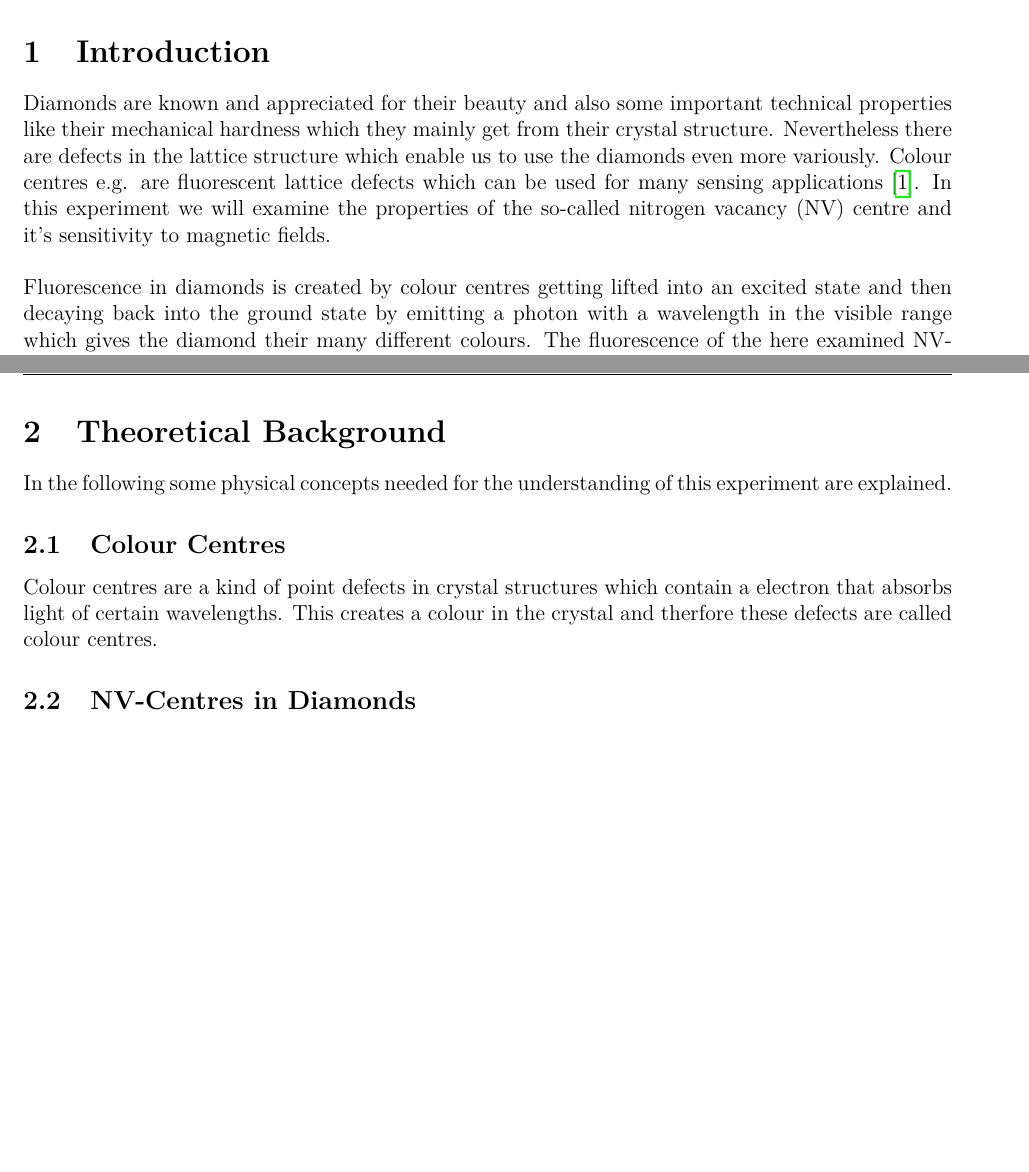
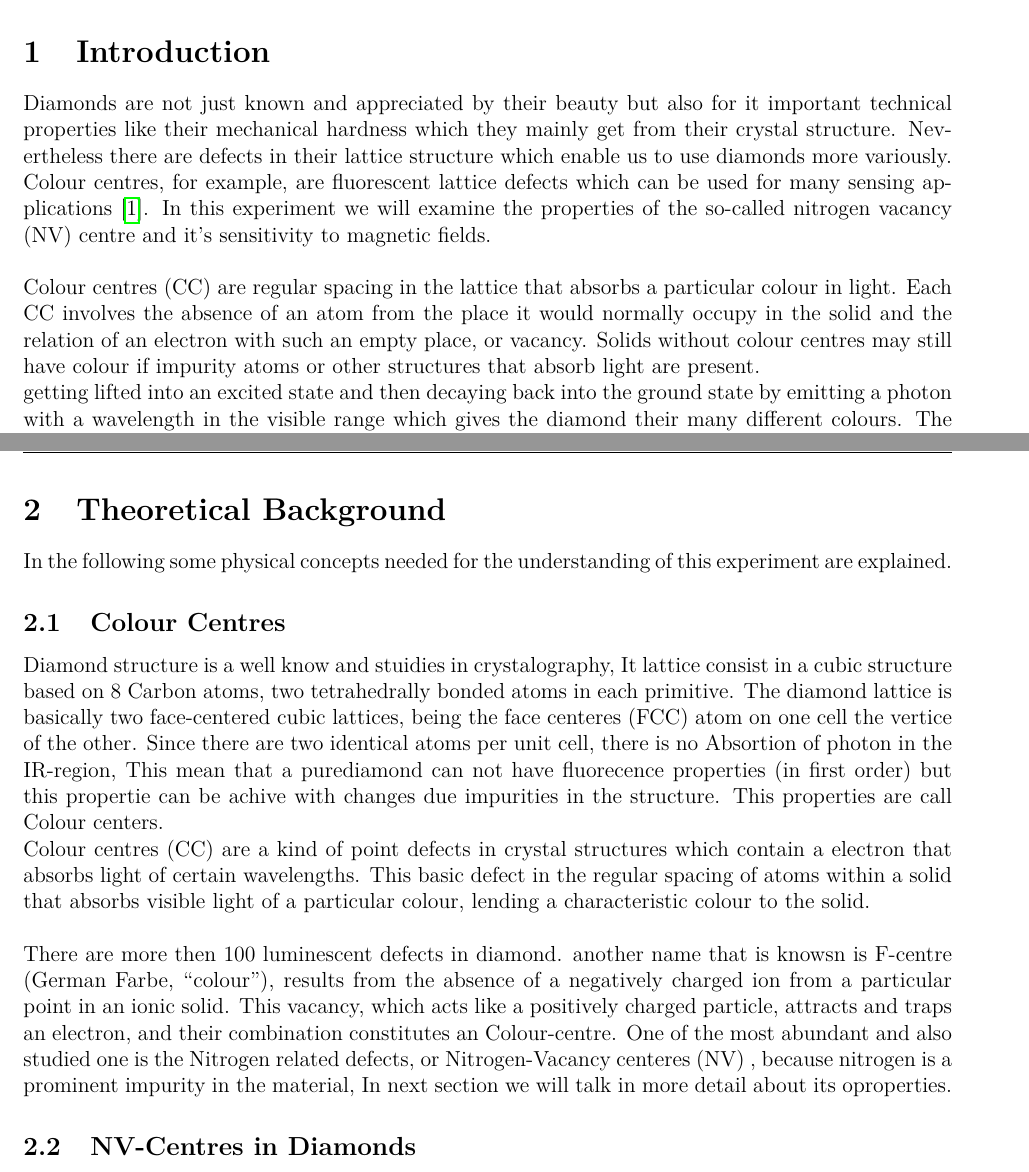
Before and after one commit to ss743/master-lab-diamonds, a LaTeX document (texfiles/diamonds.tex, which reads texfiles/fp_objective_and_intro.tex, texfiles/fp_theoretical_background.tex): two parts of pages 4 and 5 of 15, joined at a grey line, cut so that both start at the same text, the shorter picture padded with empty space. Compiled offline with pdfLaTeX.

Commit message:
text with the trheory

```diff
--- a/texfiles/fp_objective_and_intro.tex
+++ b/texfiles/fp_objective_and_intro.tex
@@ -1,9 +1,11 @@
 % !TeX spellcheck = en_GB
 \section{Introduction}
 
-Diamonds are known and appreciated for their beauty and also some important technical properties like their mechanical hardness which they mainly get from their crystal structure. Nevertheless there are defects in the lattice structure which enable us to use the diamonds even more variously. Colour centres e.g. are fluorescent lattice defects which can be used for many sensing applications \cite{anleitung}. In this experiment we will examine the properties of the so-called nitrogen vacancy (NV) centre and it's sensitivity to magnetic fields.\\
+Diamonds are not just known and appreciated by their beauty but also for it important technical properties like their mechanical hardness which they mainly get from their crystal structure. Nevertheless there are defects in their lattice structure which enable us to use diamonds more variously. Colour centres, for example, are fluorescent lattice defects which can be used for many sensing applications \cite{anleitung}. In this experiment we will examine the properties of the so-called nitrogen vacancy (NV) centre and it's sensitivity to magnetic fields.\\
 
-Fluorescence in diamonds is created by colour centres getting lifted into an excited state and then decaying back into the ground state by emitting a photon with a wavelength in the visible range which gives the diamond their many different colours. The fluorescence of the here examined NV-centres can be used to detect magnetic fields.\\
+Colour centres (CC) are  regular spacing in the lattice that absorbs a particular colour in light. Each CC involves the absence of an atom from the place it would normally occupy in the solid and the relation of an electron with such an empty place, or vacancy. Solids without colour centres may still have colour if impurity atoms or other structures that absorb light are present.
+
+ getting lifted into an excited state and then decaying back into the ground state by emitting a photon with a wavelength in the visible range which gives the diamond their many different colours. The fluorescence of the here examined NV-centres can be used to detect magnetic fields.\\
 
 This is done using the measurement method of optically detected magnetic resonances (ODMR) in which the NV-centre is excited by microwaves which leads to a loss in fluorescence at a certain microwave frequency. The recorded frequency spectrum in a frequency range around that frequency depends on the external magnetic field.\\
 
--- a/texfiles/fp_theoretical_background.tex
+++ b/texfiles/fp_theoretical_background.tex
@@ -2,4 +2,12 @@
 In the following some physical concepts needed for the understanding of this experiment are explained.
 %\subsection{Physical Concepts}
 \subsection{Colour Centres}
-Colour centres are a kind of point defects in crystal structures which contain a electron that absorbs light of certain wavelengths. This creates a colour in the crystal and therfore these defects are called colour centres.
+
+
+
+
+Diamond structure is a well know and stuidies in crystalography, It lattice consist in a cubic structure based on 8 Carbon atoms, two tetrahedrally bonded atoms in each primitive. The diamond lattice is basically two face-centered cubic lattices, being the face centeres (FCC) atom on one cell the vertice of the other. Since there are two  identical atoms per unit cell, there is no Absortion of photon in the IR-region, This mean that a purediamond can not have fluorecence properties (in first order) but this propertie can be achive with changes due impurities in the structure. This properties are call Colour centers.
+
+Colour centres (CC) are a kind of point defects in crystal structures which contain a electron that absorbs light of certain wavelengths. This basic defect in the regular spacing of atoms within a solid that absorbs visible light of a particular colour, lending a characteristic colour to the solid. \\
+
+There are more then 100 luminescent defects in diamond. another name that is knowsn is F-centre (German Farbe, “colour”), results from the absence of a negatively charged ion from a particular point in an ionic solid. This vacancy, which acts like a positively charged particle, attracts and traps an electron, and their combination constitutes an Colour-centre.  One of the most abundant and also  studied one is the  Nitrogen related defects, or Nitrogen-Vacancy centeres (NV) , because  nitrogen is a prominent impurity in the material, In next section we will talk in more detail about its oproperties.
```
Also changed, not shown: texfiles/diamonds.pdf, texfiles/fp_theoretical_background.tex (5 more changed lines), 16 other files.
